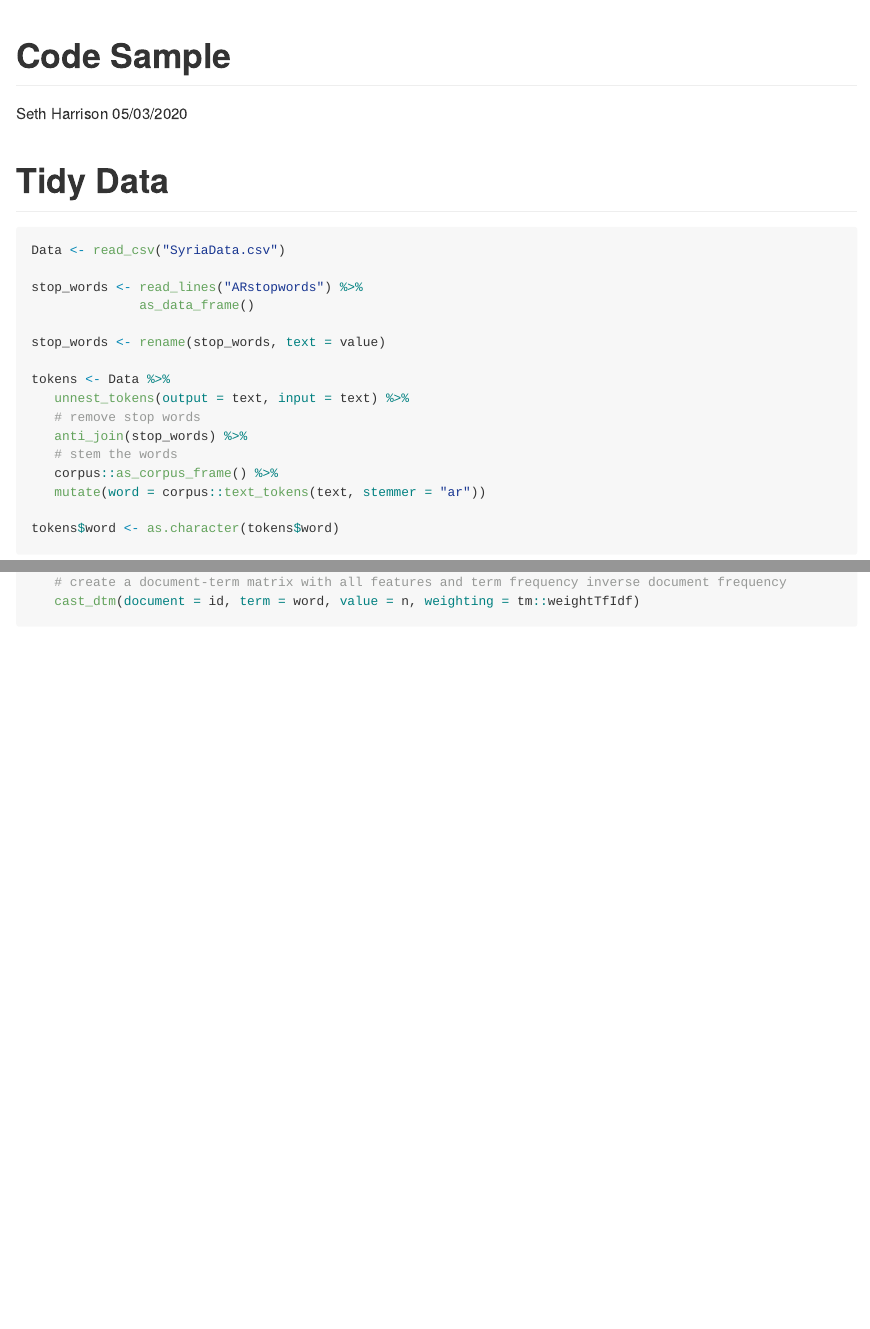
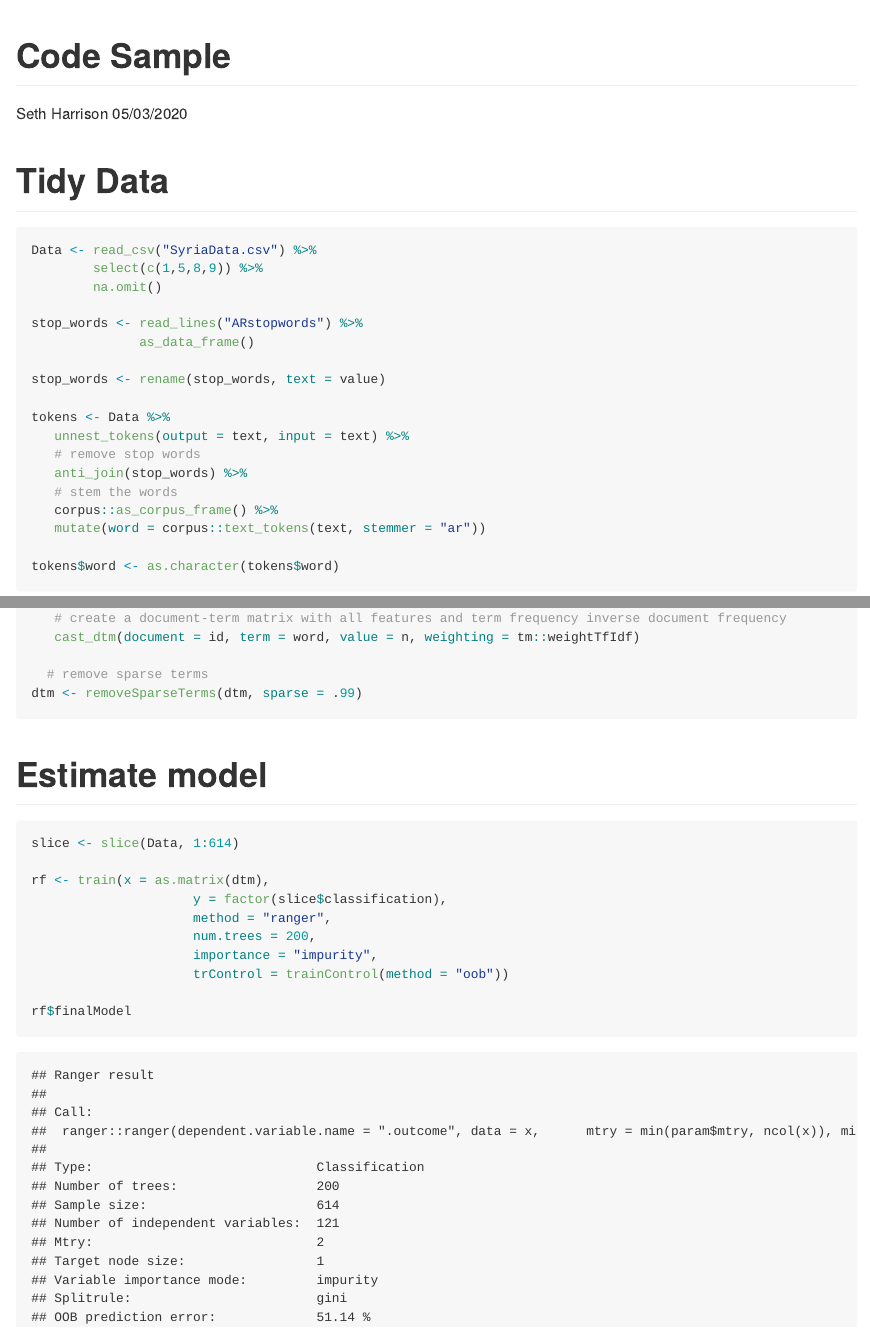
Before and after one commit to shharrison/CodeSample, an R Markdown document (Code-Sample-1.Rmd): the page in a window 1100 px wide, from its top, and a second part further down, joined at a grey line. The pictures show the output file Code-Sample-1.md that the author committed with the source, drawn offline in the style of GitHub.

Commit message:
Model estimated.

````diff
--- a/Code-Sample-1.Rmd
+++ b/Code-Sample-1.Rmd
@@ -25,7 +25,9 @@ library(corpus)
 
 ```{r, message=FALSE,warning=FALSE}
 
-Data <- read_csv("SyriaData.csv")
+Data <- read_csv("SyriaData.csv") %>%
+        select(c(1,5,8,9)) %>%
+        na.omit()
 
 stop_words <- read_lines("ARstopwords") %>%
               as_data_frame()
@@ -54,6 +56,24 @@ dtm <- tokens %>%
    # create a document-term matrix with all features and term frequency inverse document frequency
    cast_dtm(document = id, term = word, value = n, weighting = tm::weightTfIdf)
 
+  # remove sparse terms
+dtm <- removeSparseTerms(dtm, sparse = .99)
+
 ```
 
-#
+# Estimate model
+
+```{r, message=FALSE, warning=FALSE}
+
+slice <- slice(Data, 1:614)
+
+rf <- train(x = as.matrix(dtm),
+                     y = factor(slice$classification),
+                     method = "ranger",
+                     num.trees = 200,
+                     importance = "impurity",
+                     trControl = trainControl(method = "oob"))
+
+rf$finalModel
+
+```
````
Also changed, not shown: Code-Sample-1.md.
